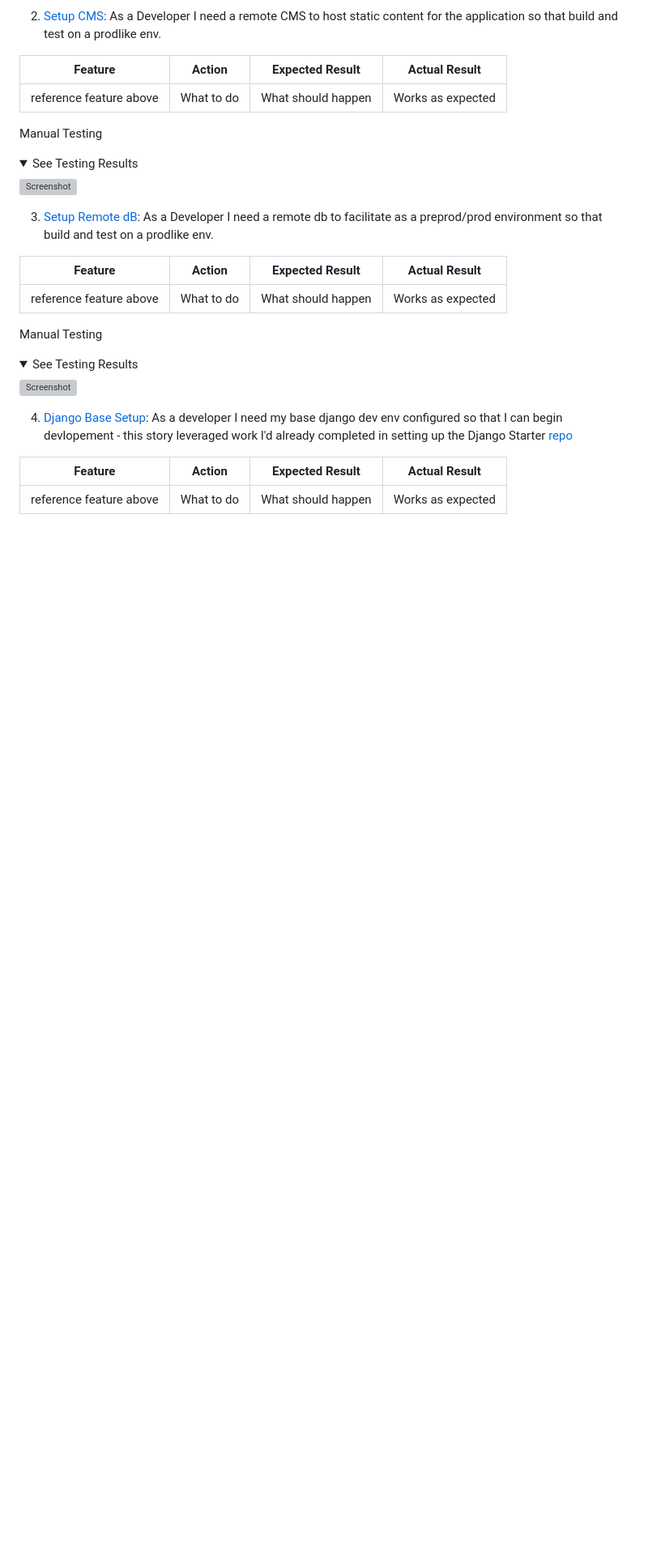
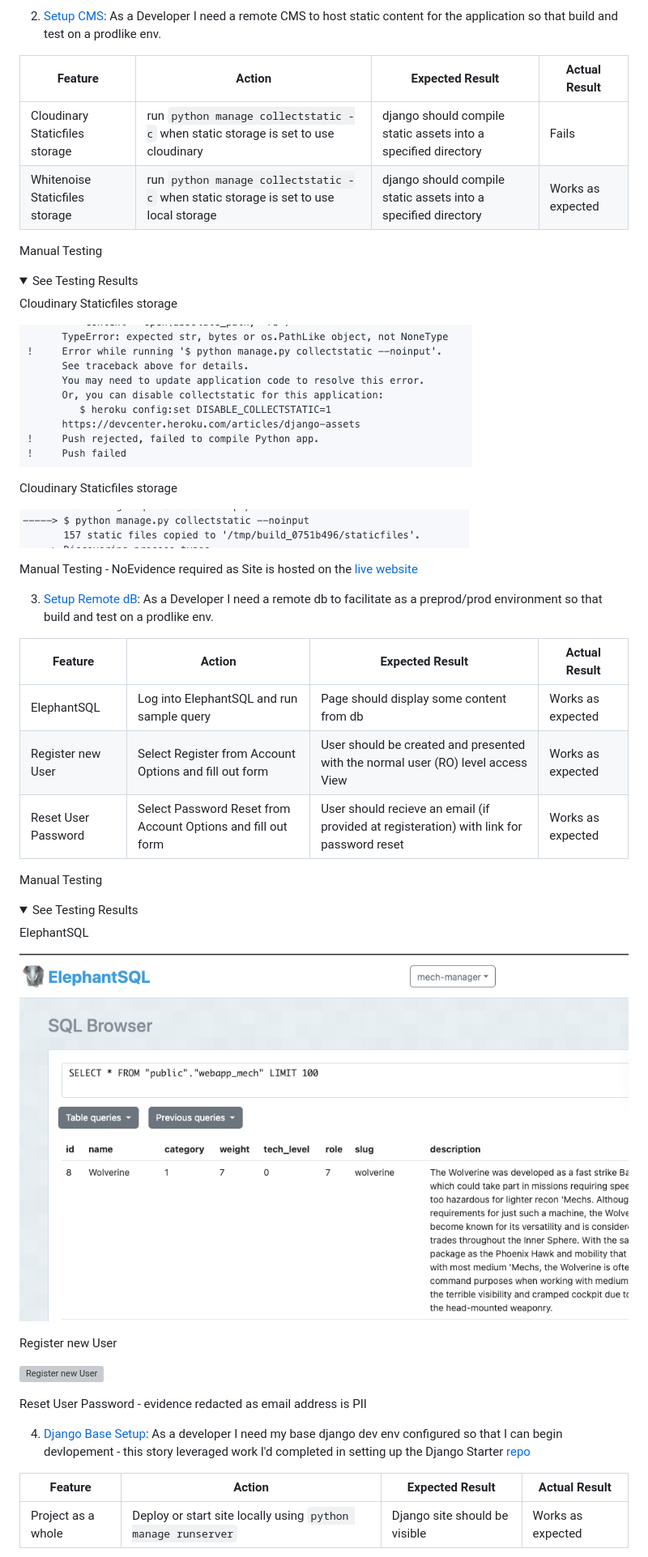
Before and after one commit to bovinehero/mech-manager, a Markdown page: README.md, the part around the change printed below. Shown: that part at 81% size. Drawn GitHub-style; pictures changed too: docs/images/testing-cms-typerror.png (added), docs/images/testing-cms-works.png (added), docs/images/testing-db-works.png (added); folded sections open; blank space fills up the shorter version; grey boxes are pictures that could not be loaded.

Commit message:
adding test evidence

```diff
--- a/README.md
+++ b/README.md
@@ -836,31 +825,50 @@ Manual Testing
 
 | **Feature** | **Action** | **Expected Result** | **Actual Result** |
 |-------------|------------|---------------------|-------------------|
-| reference feature above | What to do | What should happen  | Works as expected |
+| Cloudinary Staticfiles storage | run `python manage collectstatic -c` when static storage is set to use cloudinary  | django should compile static assets into a specified directory | Fails |
+| Whitenoise Staticfiles storage | run `python manage collectstatic -c` when static storage is set to use local storage  | django should compile static assets into a specified directory | Works as expected |
 
 Manual Testing
 <details><summary>See Testing Results</summary>
 
-![Screenshot](docs/images/feature-testing.gif)
+Cloudinary Staticfiles storage
+
+![Screenshot](docs/images/testing-cms-typerror.png)
+
+Cloudinary Staticfiles storage
+
+![Screenshot](docs/images/testing-cms-works.png)
 
 </details>
+
+Manual Testing - NoEvidence required as Site is hosted on the [live website](https://bhero-battletech-inventory.herokuapp.com/)
 
 3. [Setup Remote dB](https://github.com/bovinehero/battletech-inventory/issues/4): As a Developer I need a remote db to facilitate as a preprod/prod environment so that build and test on a prodlike env.
 
 | **Feature** | **Action** | **Expected Result** | **Actual Result** |
 |-------------|------------|---------------------|-------------------|
-| reference feature above | What to do | What should happen  | Works as expected |
+| ElephantSQL | Log into ElephantSQL and run sample query | Page should display some content from db  | Works as expected |
+| Register new User | Select Register from Account Options and fill out form | User should be created and presented with the normal user (RO) level access View | Works as expected |
+| Reset User Password | Select Password Reset from Account Options and fill out form  | User should recieve an email (if provided at registeration) with link for password reset | Works as expected |
 
 Manual Testing
 <details><summary>See Testing Results</summary>
 
-![Screenshot](docs/images/feature-testing.gif)
+ElephantSQL
+
+![ElephantSQL](docs/images/testing-db-works.png)
+
+Register new User
+
+![Register new User](docs/media/testing-sign-up.mov)
+
+Reset User Password - evidence redacted as email address is PII
 
 </details>
 
-4. [Django Base Setup](https://github.com/bovinehero/battletech-inventory/issues/5): As a developer I need my base django dev env configured so that I can begin devlopement - this story leveraged work I'd already completed in setting up the Django Starter [repo](https://github.com/bovinehero/django-starter)
+4. [Django Base Setup](https://github.com/bovinehero/battletech-inventory/issues/5): As a developer I need my base django dev env configured so that I can begin devlopement - this story leveraged work I'd completed in setting up the Django Starter [repo](https://github.com/bovinehero/django-starter)
 
 | **Feature** | **Action** | **Expected Result** | **Actual Result** |
 |-------------|------------|---------------------|-------------------|
-| reference feature above | What to do | What should happen  | Works as expected |
+| Project as a whole | Deploy or start site locally using `python manage runserver` | Django site should be visible | Works as expected |
 
```
Also changed, not shown: other parts of README.md (+68 -33 lines), 10 other files.
